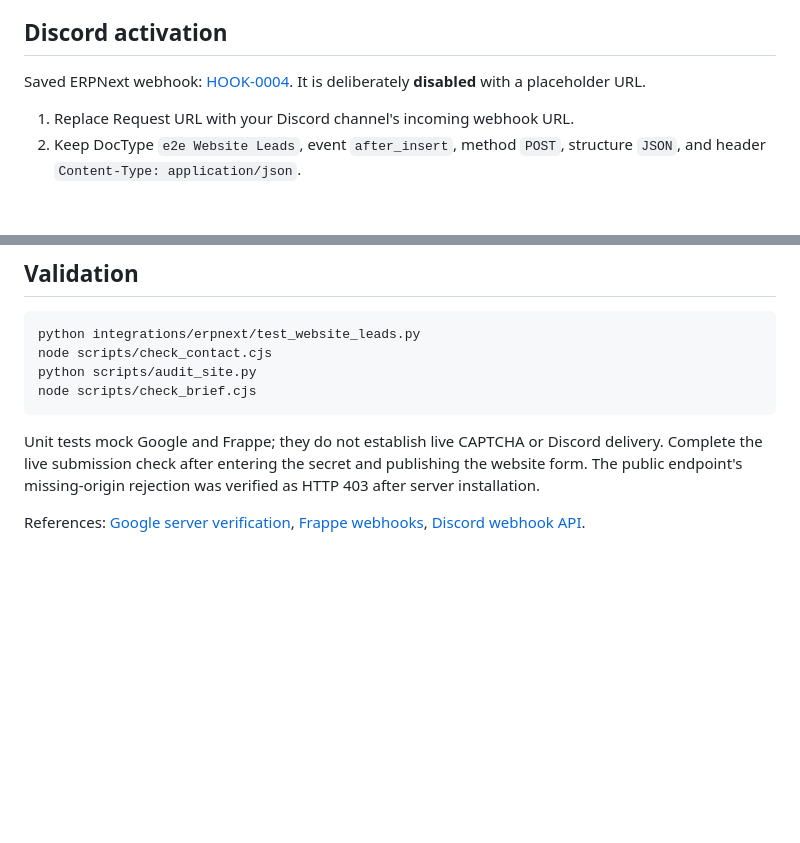
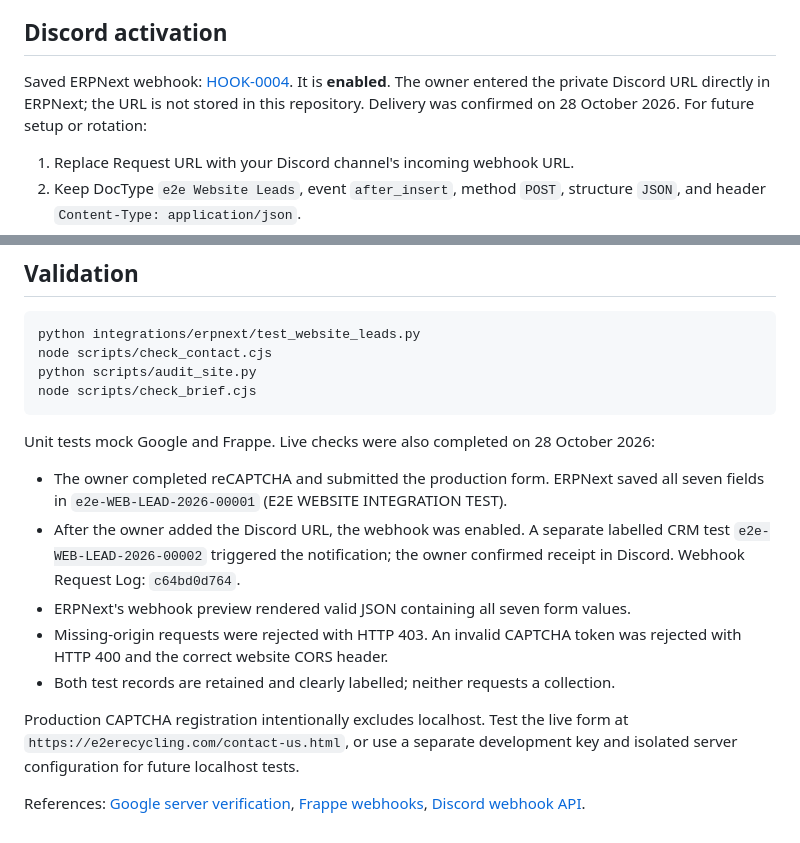
Before and after one commit to devsrinfotech/e2e-recycling, a Markdown page: integrations/erpnext/README.md, 2 parts joined by grey strips. GitHub-like rendering; blank space fills up the shorter version.

Commit message:
docs: record verified CRM and Discord integration

````diff
--- a/integrations/erpnext/README.md
+++ b/integrations/erpnext/README.md
@@ -43,7 +43,9 @@ means no CRM record. Localhost intentionally cannot submit using production keys
 ## Discord activation
 
 Saved ERPNext webhook: [HOOK-0004](https://e2e.srinfotech.biz/app/webhook/HOOK-0004).
-It is deliberately **disabled** with a placeholder URL.
+It is **enabled**. The owner entered the private Discord URL directly in ERPNext;
+the URL is not stored in this repository. Delivery was confirmed on 28 October 2026.
+For future setup or rotation:
 
 1. Replace Request URL with your Discord channel's incoming webhook URL.
 2. Keep DocType `e2e Website Leads`, event `after_insert`, method `POST`, structure
@@ -81,10 +83,21 @@ python scripts/audit_site.py
 node scripts/check_brief.cjs
 ```
 
-Unit tests mock Google and Frappe; they do not establish live CAPTCHA or Discord
-delivery. Complete the live submission check after entering the secret and
-publishing the website form. The public endpoint's missing-origin rejection was
-verified as HTTP 403 after server installation.
+Unit tests mock Google and Frappe. Live checks were also completed on 28 October 2026:
+
+- The owner completed reCAPTCHA and submitted the production form. ERPNext saved
+  all seven fields in `e2e-WEB-LEAD-2026-00001` (E2E WEBSITE INTEGRATION TEST).
+- After the owner added the Discord URL, the webhook was enabled. A separate
+  labelled CRM test `e2e-WEB-LEAD-2026-00002` triggered the notification; the owner
+  confirmed receipt in Discord. Webhook Request Log: `c64bd0d764`.
+- ERPNext's webhook preview rendered valid JSON containing all seven form values.
+- Missing-origin requests were rejected with HTTP 403. An invalid CAPTCHA token
+  was rejected with HTTP 400 and the correct website CORS header.
+- Both test records are retained and clearly labelled; neither requests a collection.
+
+Production CAPTCHA registration intentionally excludes localhost. Test the live
+form at `https://e2erecycling.com/contact-us.html`, or use a separate development
+key and isolated server configuration for future localhost tests.
 
 References: [Google server verification](https://developers.google.com/recaptcha/docs/verify),
 [Frappe webhooks](https://docs.frappe.io/framework/user/en/guides/integration/webhooks),
````
